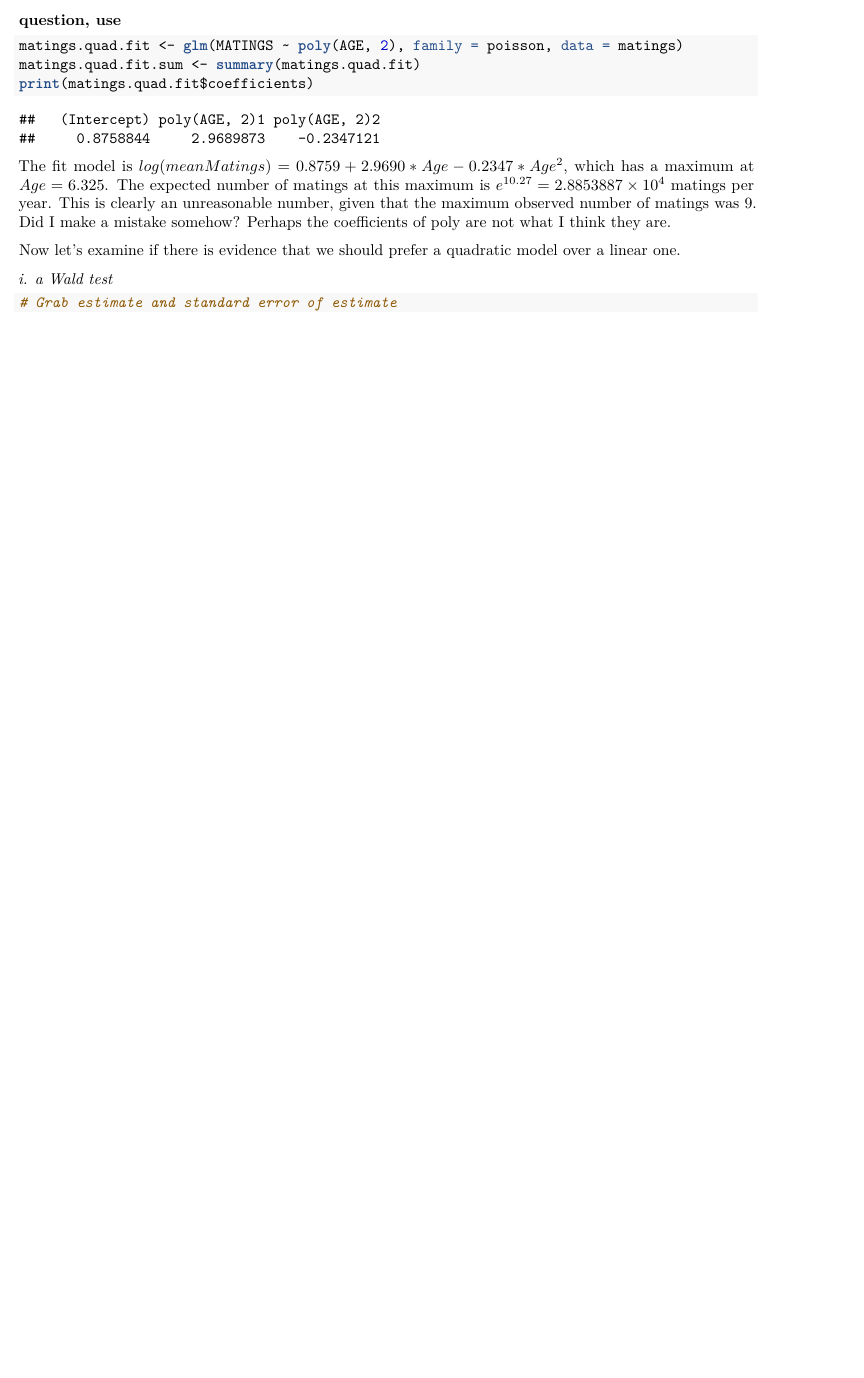
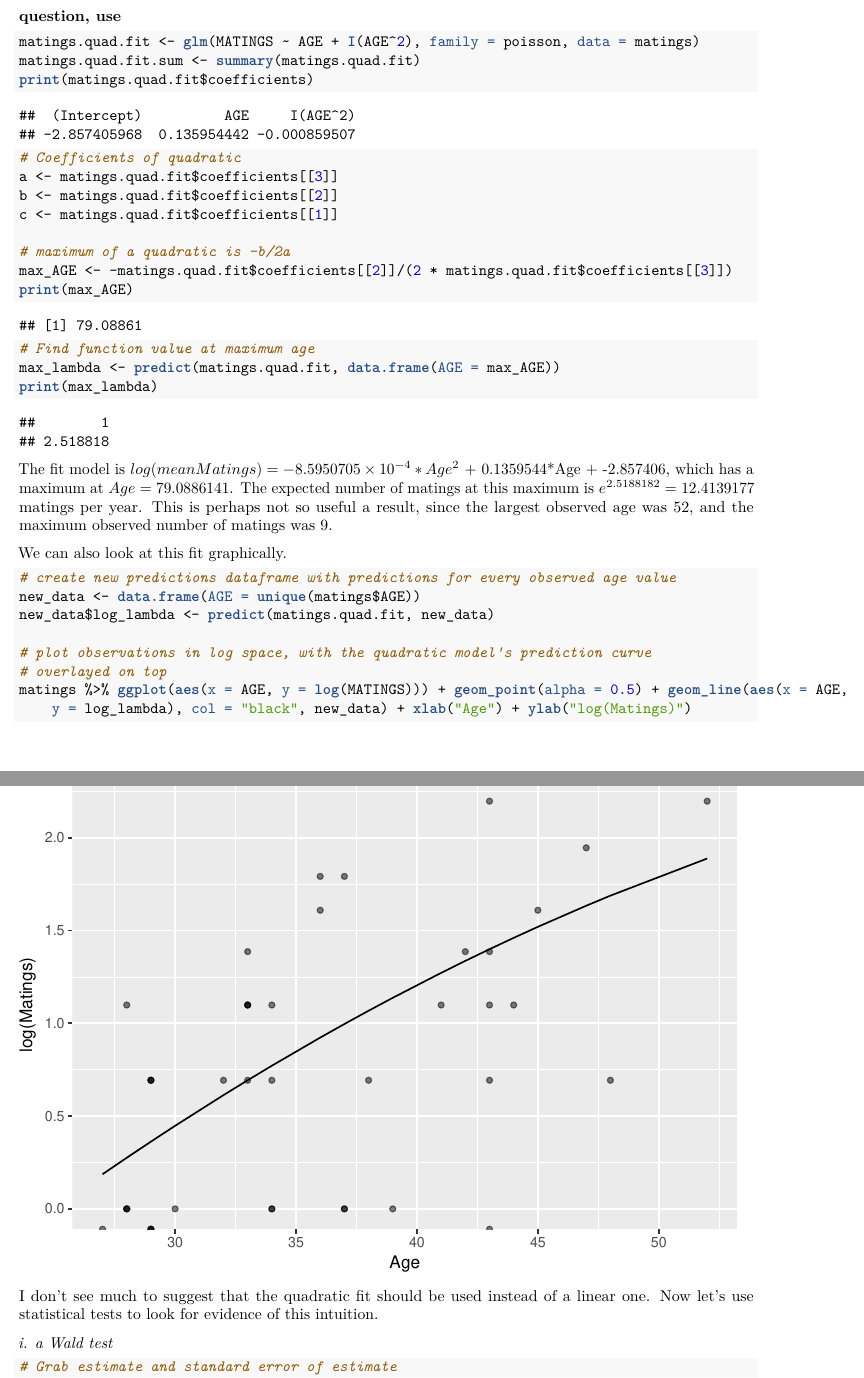
Before and after one commit to NoahRJohnson/Stat_Inference_hw5, an R Markdown document (hw5.Rmd): part of page 3 of 8 before the commit and two parts of pages 3 and 4 of 10 after it, the two joined at a grey line, cut so that both start at the same text, the shorter picture padded with empty space. The pictures show the output file hw5.pdf that the author committed with the source.

Commit message:
Done! Whoa this took a super long time.

````diff
--- a/hw5.Rmd
+++ b/hw5.Rmd
@@ -105,14 +105,46 @@ With a p-value of $`r p.value`$, the drop in deviance test concludes that the li
 __(g) Add a quadratic term in AGE to determine whether there is a maximum age for the number of matings for elephants. Is a quadratic model preferred to a linear model? To investigate this question, use __
 
 ```{r}
-matings.quad.fit <- glm(MATINGS ~ poly(AGE, 2), family=poisson, data=matings)
+matings.quad.fit <- glm(MATINGS ~ AGE + I(AGE^2), family=poisson, data=matings)
 matings.quad.fit.sum <- summary(matings.quad.fit)
 print(matings.quad.fit$coefficients)
 ```
 
-The fit model is $log(mean Matings) = 0.8759 + 2.9690*Age - 0.2347*Age^2$, which has a maximum at $Age = 6.325$. The expected number of matings at this maximum is $e^{10.27} = `r exp(10.27)`$ matings per year. This is clearly an unreasonable number, given that the maximum observed number of matings was 9. Did I make a mistake somehow? Perhaps the coefficients of poly are not what I think they are.
+```{r}
+# Coefficients of quadratic
+a <- matings.quad.fit$coefficients[[3]]
+b <- matings.quad.fit$coefficients[[2]]
+c <- matings.quad.fit$coefficients[[1]]
 
-Now let's examine if there is evidence that we should prefer a quadratic model over a linear one.
+# maximum of a quadratic is -b/2a
+max_AGE <- - matings.quad.fit$coefficients[[2]] / (2*matings.quad.fit$coefficients[[3]])
+print(max_AGE)
+
+# Find function value at maximum age
+max_lambda <- predict(matings.quad.fit, data.frame(AGE = max_AGE))
+print(max_lambda)
+```
+
+The fit model is $log(mean Matings) = `r a`*Age^2$ + `r b`*Age + `r c`, which has a maximum at $Age = `r max_AGE`$. The expected number of matings at this maximum is $e^{`r max_lambda`} = `r exp(max_lambda)`$ matings per year. This is perhaps not so useful a result, since the largest observed age was 52, and the maximum observed number of matings was 9.
+
+We can also look at this fit graphically.
+
+```{r}
+# create new predictions dataframe with predictions
+# for every observed age value
+new_data <- data.frame(AGE = unique(matings$AGE))
+new_data$log_lambda <- predict(matings.quad.fit, new_data)
+
+# plot observations in log space, with the quadratic model's
+# prediction curve overlayed on top
+matings %>% ggplot(aes(x = AGE, y = log(MATINGS))) +
+  geom_point(alpha = 0.5) +
+  geom_line(aes(x = AGE, y = log_lambda), col = 'black', new_data) +
+  xlab('Age') +
+  ylab('log(Matings)')
+```
+
+I don't see much to suggest that the quadratic fit should be used instead of a linear one. Now let's use statistical tests to look for evidence of this intuition.
 
 *i. a Wald test*
 
````
Also changed, not shown: README.md, hw5.pdf, hw5.Rmd (12 more changed lines).
